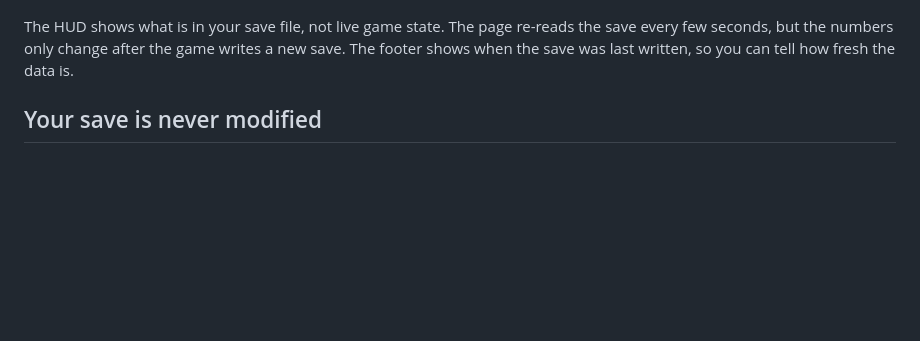
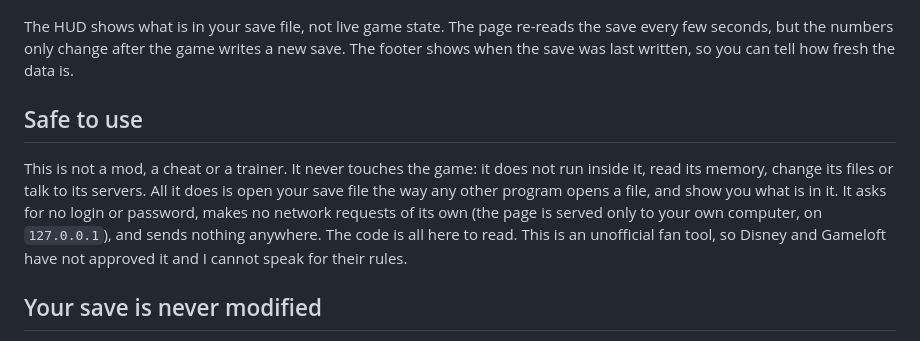
Before and after one commit to alepocalypse/Dreamlight-HUD, a Markdown page: README.md, the part around the change. Rendered like a GitHub page; blank space fills up the shorter version.

Commit message:
README: say plainly the tool is read-only, offline and not a mod
Co-Authored-By: Claude Sonnet 5.5 <noreply@anthropic.com>

```diff
--- a/README.md
+++ b/README.md
@@ -30,6 +30,15 @@ The HUD shows what is in your save file, not live game state. The page re-reads
 seconds, but the numbers only change after the game writes a new save. The footer shows when the save
 was last written, so you can tell how fresh the data is.
 
+## Safe to use
+
+This is not a mod, a cheat or a trainer. It never touches the game: it does not run inside it, read its
+memory, change its files or talk to its servers. All it does is open your save file the way any other
+program opens a file, and show you what is in it. It asks for no login or password, makes no network
+requests of its own (the page is served only to your own computer, on `127.0.0.1`), and sends nothing
+anywhere. The code is all here to read. This is an unofficial fan tool, so Disney and Gameloft have not
+approved it and I cannot speak for their rules.
+
 ## Your save is never modified
 
 The save is only ever read. Nothing is written to your save or game folder, and the code is covered by a
```
